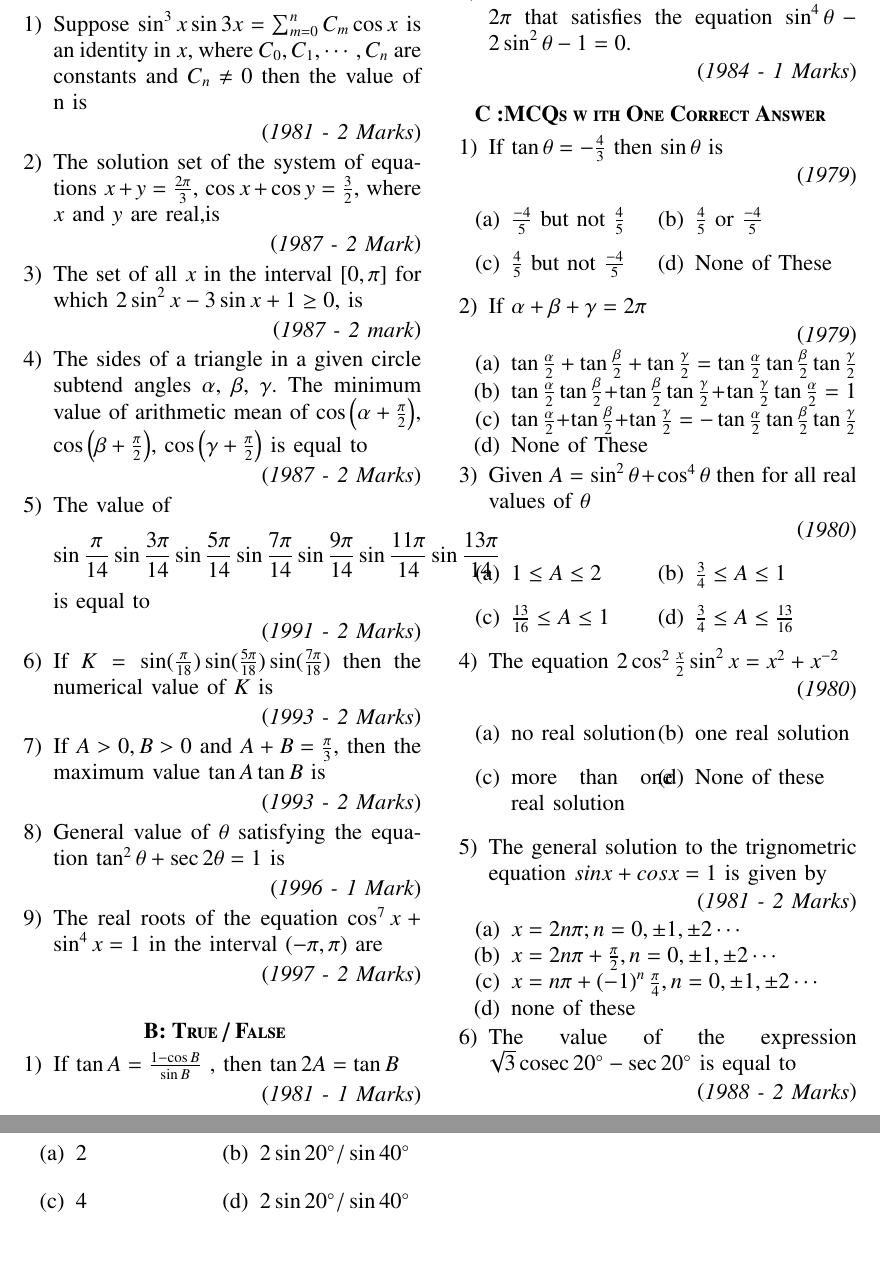
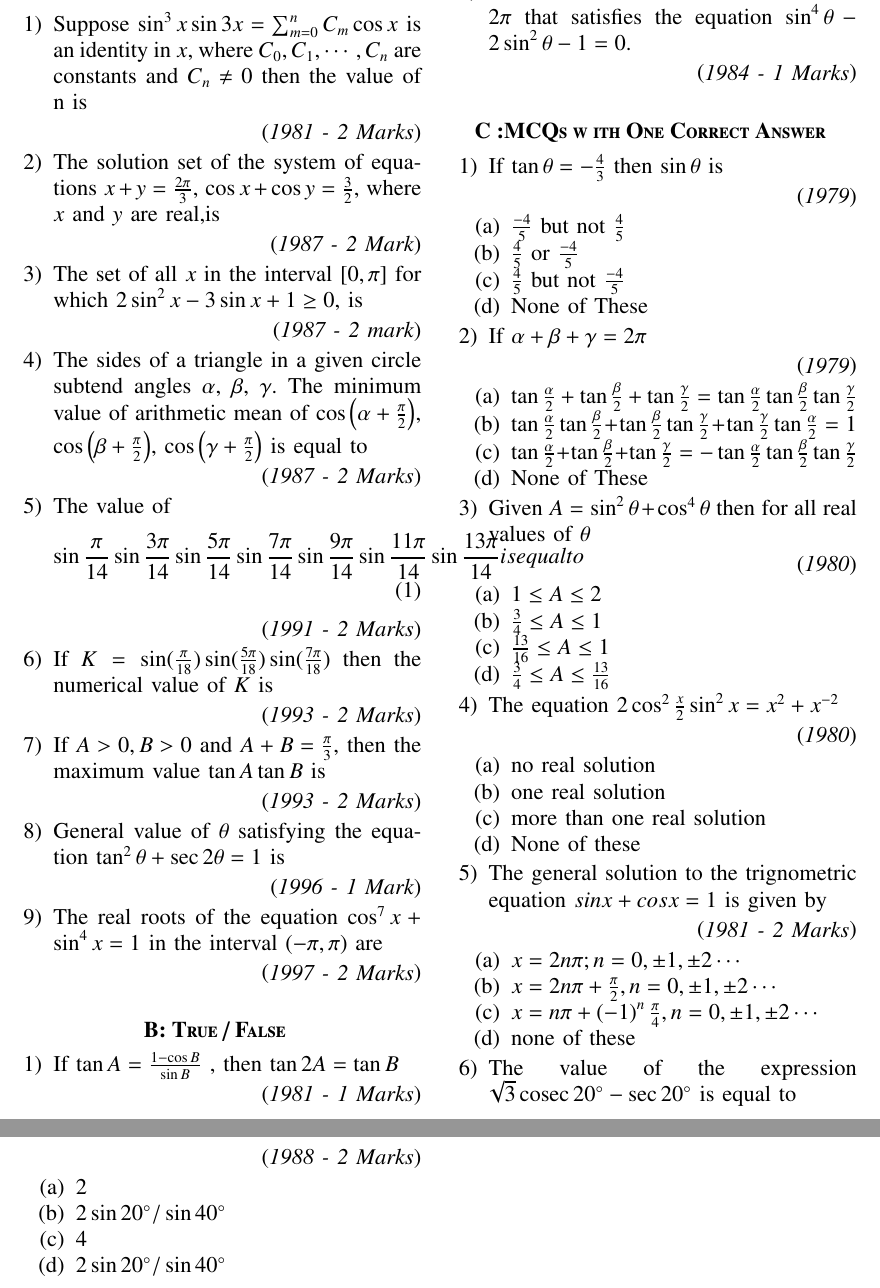
Before and after one commit to AdityaTripathyIIT/Temporary-, a LaTeX paper (main.tex): two parts of pages 1 and 2 of 2, joined at a grey line, cut so that both start at the same text, the shorter picture padded with empty space. Compiled offline with pdfLaTeX.

Commit message:
without multicols and wrapping issue

```diff
--- a/main.tex
+++ b/main.tex
@@ -166,16 +169,10 @@
 		\end{flushright}
 
 		\begin{enumerate}[label=(\alph*)]
-			\begin{multicols}{2}
 				\item $\frac{-4}{5}$ but not $\frac{4}{5}$
-				\columnbreak
 				\item $\frac{4}{5}$ or $\frac{-4}{5}$
-			\end{multicols}
-			\begin{multicols}{2}
 				\item $\frac{4}{5}$ but not $\frac{-4}{5}$
-	  			\columnbreak
 				\item None of These
-			\end{multicols}
 		\end{enumerate}
 
 
@@ -208,16 +205,10 @@
 		\end{flushright}
 
 		\begin{enumerate}[label=(\alph*)]
-			\begin{multicols}{2}
 				\item $1 \le A \le2$
-	  			\columnbreak
   				\item $\frac{3}{4} \le A\le 1$
-			\end{multicols}
-		  	\begin{multicols}{2}
 				\item $\frac{13}{16} \le A\le 1$
-	  			\columnbreak
 				\item $\frac{3}{4} \le A\le \frac{13}{16}$
-	  		\end{multicols}
 		\end{enumerate}
 
 
@@ -228,16 +219,10 @@
 		\end{flushright}
 
 		\begin{enumerate}[label=(\alph*)]
-			\begin{multicols}{2}
 			\item no real solution
-	  		\columnbreak
 	  		\item one real solution
-			\end{multicols}
-			\begin{multicols}{2}
 			\item more than one real solution
-	  		\columnbreak
 			\item None of these
-			\end{multicols}
 		\end{enumerate}
 
 
@@ -262,16 +247,10 @@
 		\end{flushright}
 
 			\begin{enumerate}[label=(\alph*)]
-				\begin{multicols}{2}
 				\item 2
-	  			\columnbreak
   				\item $2\sin 20^{\circ}/\sin40^{\circ}$
-				\end{multicols}
-		  		\begin{multicols}{2}
   				\item 4
-				\columnbreak
 				\item $2\sin20^{\circ}/\sin40^{\circ}$
-		  		\end{multicols}
 			\end{enumerate}
 
 
```
Also changed, not shown: main.pdf, main.tex (5 more changed lines), 1 other file.
